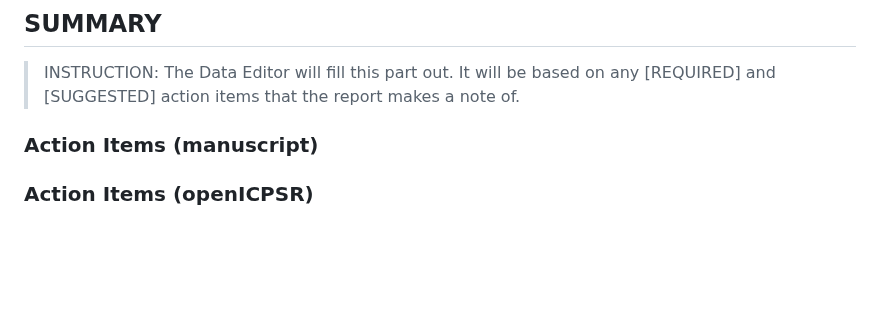
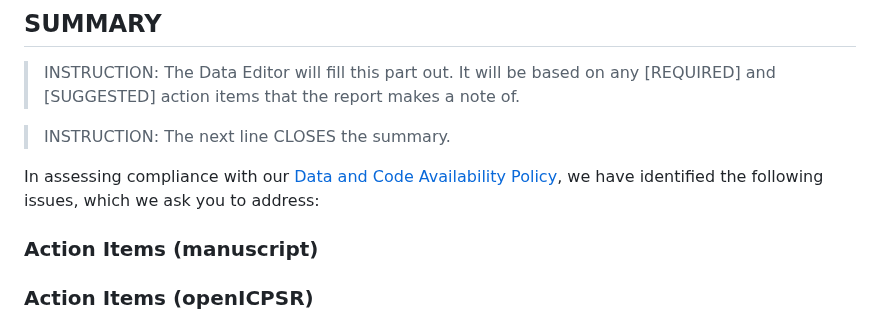
Before and after one commit to AEADataEditor/replication-template-development, a Markdown page: REPLICATION.md, the part around the change. Rendered like a GitHub page; blank space fills up the shorter version.

Commit message:
Update REPLICATION.md with a summary line.

```diff
--- a/REPLICATION.md
+++ b/REPLICATION.md
@@ -18,6 +18,11 @@
 ## SUMMARY
 
 > INSTRUCTION: The Data Editor will fill this part out. It will be based on any [REQUIRED] and [SUGGESTED] action items that the report makes a note of.
+
+> INSTRUCTION: The next line CLOSES the summary.
+
+In assessing compliance with our [Data and Code Availability Policy](https://www.aeaweb.org/journals/policies/data-code), we have identified the following issues, which we ask you to address:
+
 
 ### Action Items (manuscript)
 
```
